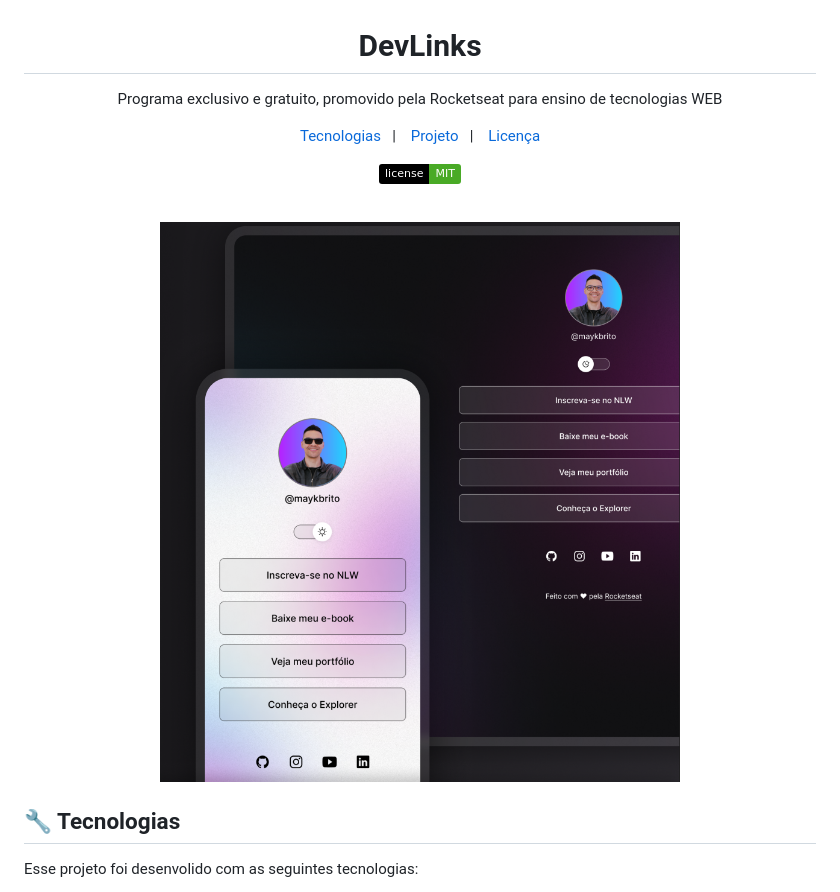
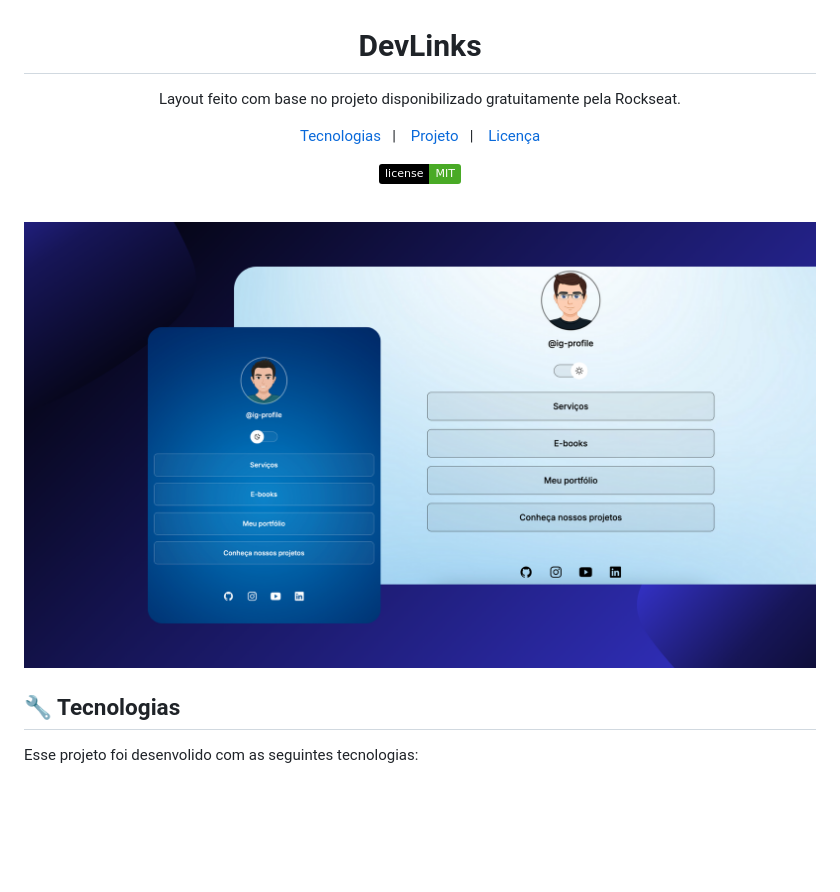
Before and after one commit to emanuelmedeiros/social-links-bio, a Markdown page: README.md, the part around the change. Drawn GitHub-style; pictures changed too: .github/capa-links.png; badges without logos; blank space fills up the shorter version.

Commit message:
updated layout image

```diff
--- a/README.md
+++ b/README.md
@@ -1,6 +1,6 @@
 <h1 align="center"> DevLinks </h1>
 
-<p align="center">Programa exclusivo e gratuito, promovido pela Rocketseat para ensino de tecnologias WEB</p>
+<p align="center">Layout feito com base no projeto disponibilizado gratuitamente pela Rockseat.</p>
 
 <p align="center">
   <a href="#-tecnologias">Tecnologias</a>&nbsp;&nbsp;&nbsp;|&nbsp;&nbsp;&nbsp;
```
Also changed, not shown: 1 other file.
